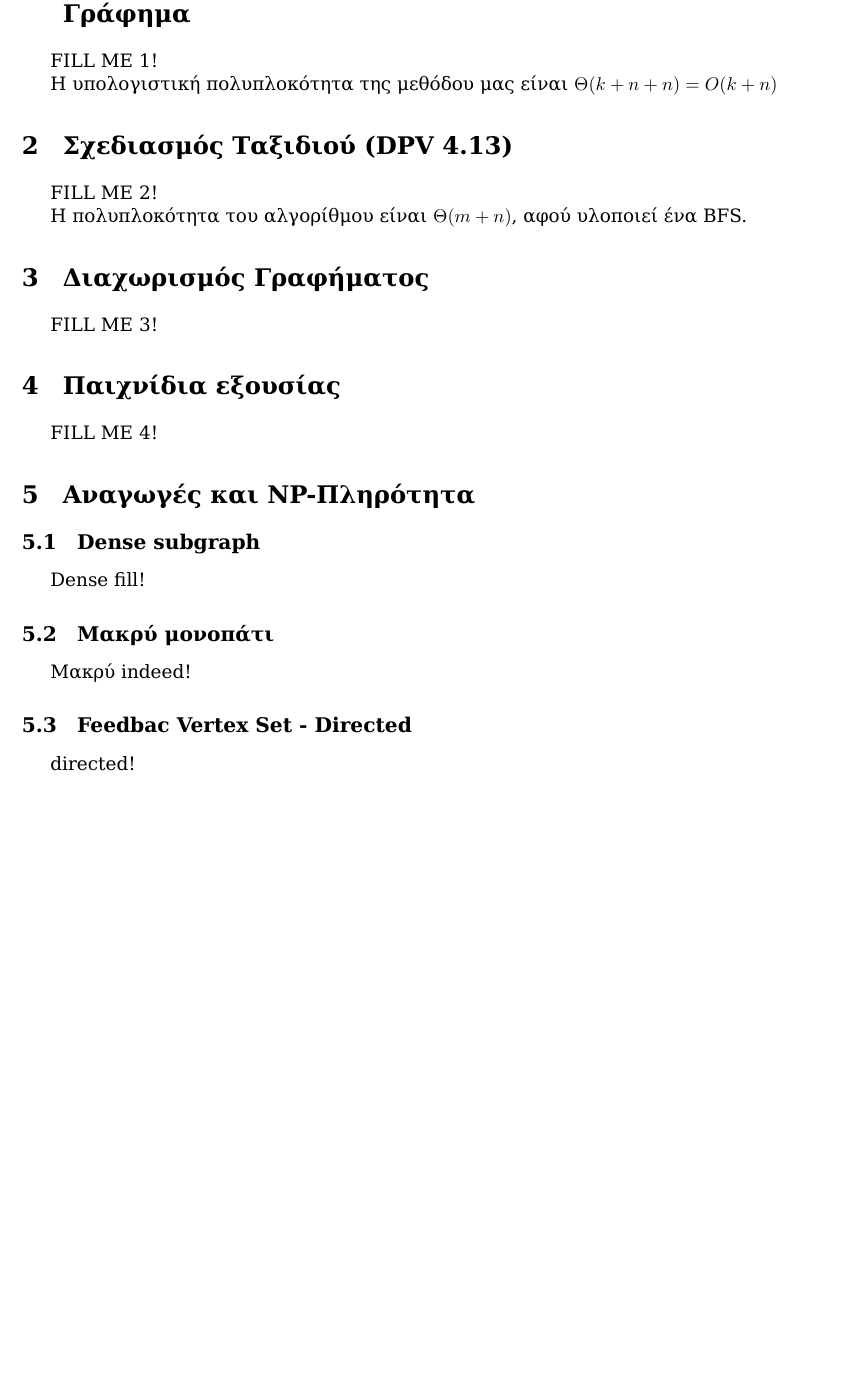
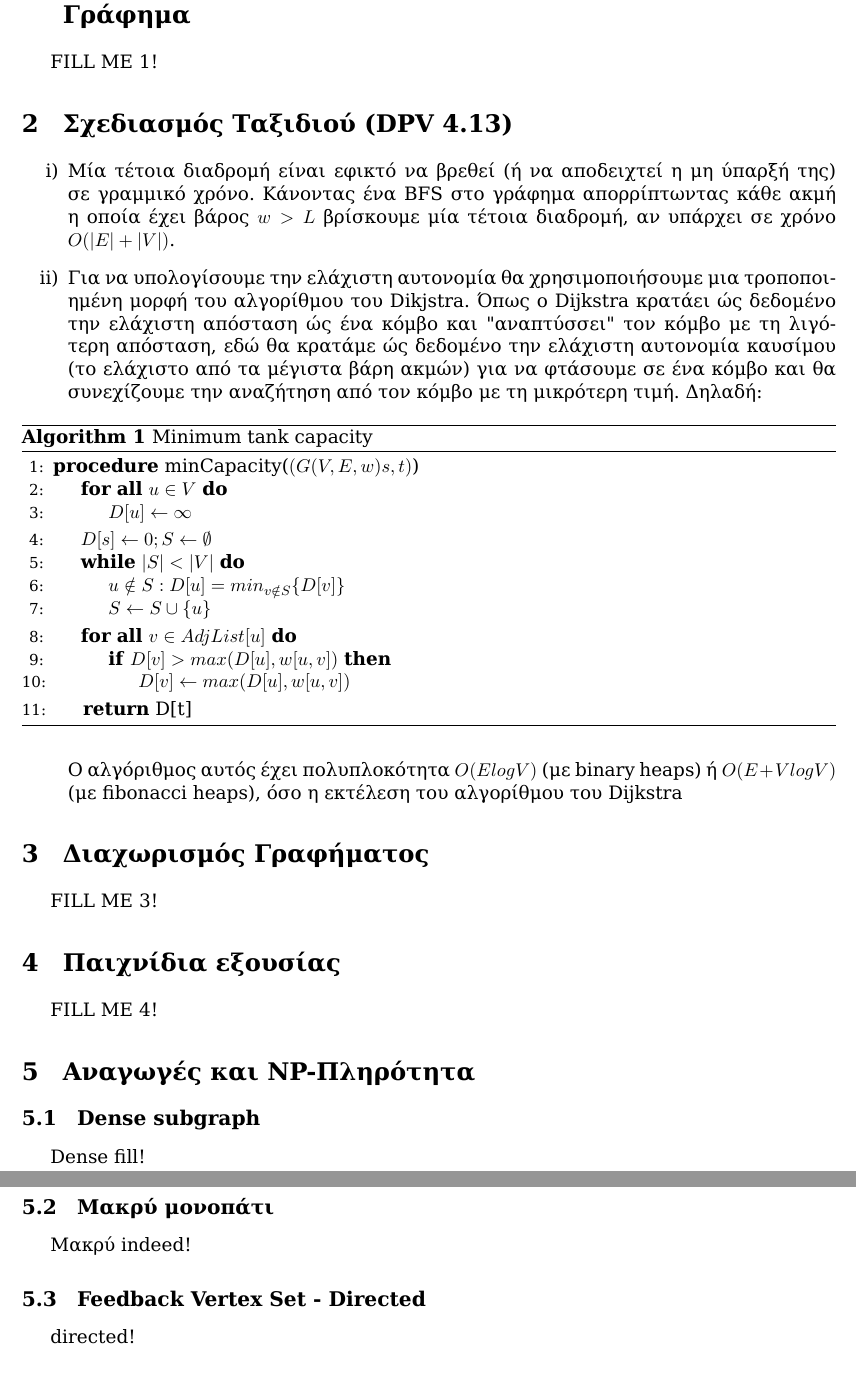
Before and after one commit to vgerak/Algorithms, a LaTeX document (Theory/ask4/tex/ask4.tex): part of page 2 of 2 before the commit and two parts of pages 2 and 3 of 3 after it, the two joined at a grey line, cut so that both start at the same text, the shorter picture padded with empty space. Compiled offline with XeLaTeX; a missing font is replaced by an installed copy or a similar font.

Commit message:
Theory:Part 2 complete

```diff
--- a/Theory/ask4/tex/ask4.tex
+++ b/Theory/ask4/tex/ask4.tex
@@ -39,16 +39,47 @@
 \section{Παιχνίδι Επιλογής Ακμών σε Κατευθυνόμενο Ακυκλικό Γράφημα} \setcounter{section}{1}
 FILL ME 1!
 
-Η υπολογιστική πολυπλοκότητα της μεθόδου μας είναι $\Theta(k + n + n) =
-O(k + n)$
-
 %}}}
 
 %{{{ 2) Σχεδιασμός Ταξιδιού (DPV 4.13)
 \section{Σχεδιασμός Ταξιδιού (DPV 4.13)}
-FILL ME 2!
+\begin{enumerate}
+\item Μία τέτοια διαδρομή είναι εφικτό να βρεθεί (ή να αποδειχτεί η μη ύπαρξή
+της) σε γραμμικό χρόνο. Κάνοντας ένα BFS στο γράφημα απορρίπτωντας κάθε ακμή η
+οποία έχει βάρος $w > L$ βρίσκουμε μία τέτοια διαδρομή, αν υπάρχει σε χρόνο
+$O(|E| + |V|)$.
+\item Για να υπολογίσουμε την ελάχιστη αυτονομία θα χρησιμοποιήσουμε μια
+τροποποιημένη μορφή του αλγορίθμου του Dikjstra. Όπως ο Dijkstra κρατάει ώς
+δεδομένο την ελάχιστη απόσταση ώς ένα κόμβο και "αναπτύσσει" τον κόμβο με τη
+λιγότερη απόσταση, εδώ θα κρατάμε ώς δεδομένο την ελάχιστη αυτονομία καυσίμου
+(το ελάχιστο από τα μέγιστα βάρη ακμών) για να φτάσουμε σε ένα κόμβο και θα
+συνεχίζουμε την αναζήτηση από τον κόμβο με τη μικρότερη τιμή. Δηλαδή:
+\begin{algorithm}[H]
+\caption{Minimum tank capacity}
+\begin{algorithmic}[1]
+\Procedure{minCapacity}{$(G(V,E,w)s,t)$}
+    \For{\textbf{all} $u \in V$}
+	    \State $D[u] \gets \infty$
+	\EndFor
+	\State $D[s] \gets 0 ; S \gets \emptyset$
+	\While {$|S| < |V|$}
+	    \State $u \notin S : D[u] = min_{v \notin S}\{D[v]\}$
+		\State $S \gets S \cup \{u\}$
+	\EndWhile
+    \For{\textbf{all} $v \in AdjList[u]$}
+		\If {$D[v] > max(D[u], w[u,v])$}
+			\State $D[v] \gets max(D[u], w[u,v])$
+		\EndIf
+	\EndFor
+	\State \textbf{return} D[t]
+\EndProcedure
+\end{algorithmic}
+\end{algorithm}
 
-Η πολυπλοκότητα του αλγορίθμου είναι $\Theta(m + n)$, αφού υλοποιεί ένα BFS.
+Ο αλγόριθμος αυτός έχει πολυπλοκότητα $O(ElogV)$ (με binary heaps) ή $O(E +
+VlogV)$ (με fibonacci heaps), όσο η εκτέλεση του αλγορίθμου του Dijkstra
+\end{enumerate}
+
 
 %}}}
 
@@ -70,9 +101,9 @@ FILL ME 4!
 Dense fill!
 \subsection{Μακρύ μονοπάτι}
 Μακρύ indeed!
-\subsection{Feedbac Vertex Set - Directed}
+\subsection{Feedback Vertex Set - Directed}
 directed!
-\subsection{Feedbac Vertex Set - Undirected}
+\subsection{Feedback Vertex Set - Undirected}
 undirected!
 
 %}}}
```
Also changed, not shown: Theory/ask4/tex/ask4.pdf.
